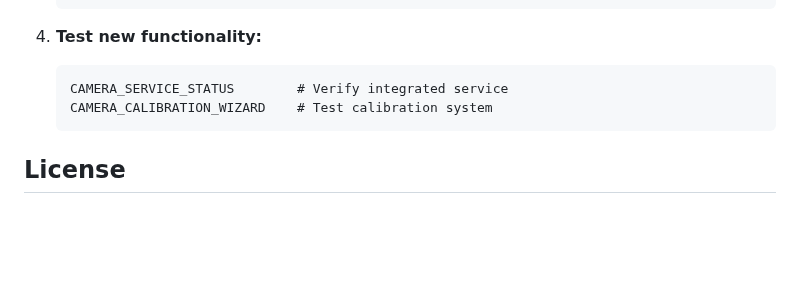
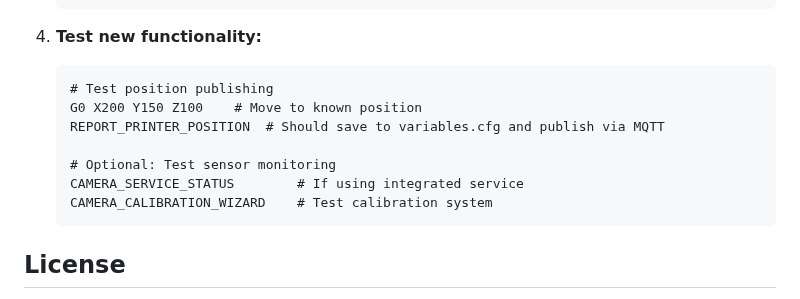
Before and after one commit to htsrjdrouse/rister-toolchanger, a Markdown page: README.md, the part around the change. Drawn GitHub-style; blank space fills up the shorter version.

Commit message:
Edited README.md to reflect new parsing technique

````diff
--- a/README.md
+++ b/README.md
@@ -692,7 +692,12 @@ If upgrading from a previous version:
 
 4. **Test new functionality:**
    ```gcode
-   CAMERA_SERVICE_STATUS        # Verify integrated service
+   # Test position publishing
+   G0 X200 Y150 Z100    # Move to known position
+   REPORT_PRINTER_POSITION  # Should save to variables.cfg and publish via MQTT
+
+   # Optional: Test sensor monitoring
+   CAMERA_SERVICE_STATUS        # If using integrated service
    CAMERA_CALIBRATION_WIZARD    # Test calibration system
    ```
 
````
